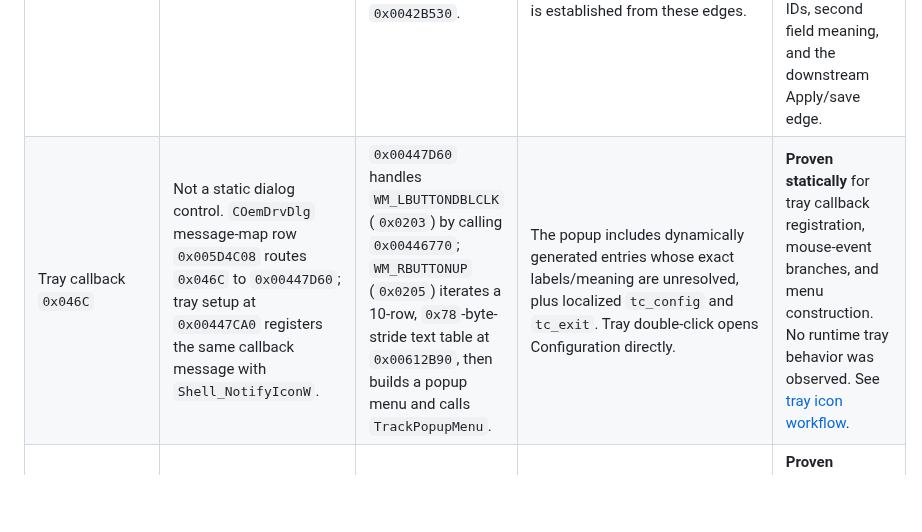
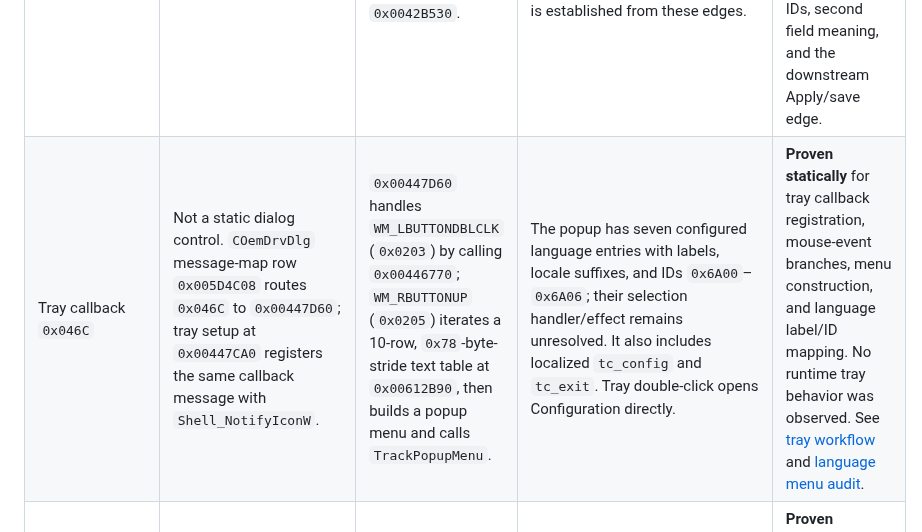
Before and after one commit to shubh-3011/rk-keyboard-software-research, a Markdown page: docs/rk-ui-control-command-crosswalk.md, the part around the change. GitHub-like rendering; blank space fills up the shorter version.

Commit message:
Update tray language crosswalk

```diff
--- a/docs/rk-ui-control-command-crosswalk.md
+++ b/docs/rk-ui-control-command-crosswalk.md
@@ -29,7 +29,7 @@ The bundled updater is a stronger control crosswalk: its resource 102 has 25 dec
 | LED mode/effect controls | `Dev/<locale>/led.xml` supplies `tc_led_mode%d`, `tc_led%d`, and `tc_eft%d`; five generic dictionaries and ten model-local dictionaries are inventoried. Profile-local path format at `0x00422B84` is tried before generic-locale fallback at `0x00422BDB`. | `FUN_00422AF0` builds a 24-entry candidate list; `FUN_00422DA0` creates controls subject to mask `0x00611798`. Per-suffix child IDs and event handlers were not mapped. | Family serializers include RKKB LED-data/per-key color paths and G5/3632 LED read/modify/write commands, but no unique label-to-handler-to-family-writer chain was recovered. | **Proven statically** for locale path/key construction, dynamic-list creation, and separate serializer existence. **Inferred** that these dictionary entries populate the generated LED controls. **Unresolved:** which exact entries are shown for a given model, their child IDs, selection handlers, mode-to-command mapping, and model-specific field meaning. See [dialog resource audit](rk-dialog-resource-audit.md) and [serializer audit](rk-setting-serializer-audit.md). |
 | Screen/GIF editor actions | English localization contains the `tc_screen*` family; screen-capable profile resources include GIF samples for profiles `0193` and `01B8`. Static main-app dialog resources do not enumerate the visible editor controls. | `CScreenDlg` map row at `0x005DA4D0`: `WM_COMMAND`, ID `0x0107`, code `0x0300` (`EN_CHANGE`), handler `0x0046C5B0`. It clamps a numeric value to 65,535 and stores it at `this+0x114`. | Screen methods have static G5 command `0x0B` parameter, `0x0C` page/frame transfer, and `0x0D` GIF-parameter paths. No UI-control-to-these-writer bridge was recovered. | **Proven statically** for the edit-change handler and separate screen writer paths. **Unresolved:** the edit's visible label, dialog child/control ID, and any click path that reaches a screen writer. The existence of `tc_screen*` labels and screen commands does not bridge the gap. See [screen/GIF trace](reverse-engineering.md#screen-and-gif-data-paths). |
 | Macro editor numeric edits | `tc_macro_*` labels establish macro-related localization, but the generic `DeviceDriver.exe` resource dialogs do not supply the feature dialog controls. | `CMacroDlg` row `0x005CD558`: `WM_COMMAND`, ID `0x0107`, code `0x0300`, handler `0x0042B3B0`. Row `0x005CD570`: ID `0x0117`, same code, handler `0x0042B530`. | First handler reads integer child `this+0x2FA0`, accepts `1..DAT_611FEC`, resets invalid values to 1, and emits a “Loop Count” validation message. Second reads child `this+0x2FA8` and clamps to `1..1,048,575`. These handlers validate dialog fields; no direct device writer call is established from these edges. | **Proven statically** for map entries, child offsets, and numeric behavior. **Inferred** that the first field is a loop count because of the validation text. **Unresolved:** both visible labels/control IDs, second field meaning, and the downstream Apply/save edge. |
-| Tray callback `0x046C` | Not a static dialog control. `COemDrvDlg` message-map row `0x005D4C08` routes `0x046C` to `0x00447D60`; tray setup at `0x00447CA0` registers the same callback message with `Shell_NotifyIconW`. | `0x00447D60` handles `WM_LBUTTONDBLCLK` (`0x0203`) by calling `0x00446770`; `WM_RBUTTONUP` (`0x0205`) iterates a 10-row, `0x78`-byte-stride text table at `0x00612B90`, then builds a popup menu and calls `TrackPopupMenu`. | The popup includes dynamically generated entries whose exact labels/meaning are unresolved, plus localized `tc_config` and `tc_exit`. Tray double-click opens Configuration directly. | **Proven statically** for tray callback registration, mouse-event branches, and menu construction. No runtime tray behavior was observed. See [tray icon workflow](rk-tray-icon-menu-workflow-audit.md). |
+| Tray callback `0x046C` | Not a static dialog control. `COemDrvDlg` message-map row `0x005D4C08` routes `0x046C` to `0x00447D60`; tray setup at `0x00447CA0` registers the same callback message with `Shell_NotifyIconW`. | `0x00447D60` handles `WM_LBUTTONDBLCLK` (`0x0203`) by calling `0x00446770`; `WM_RBUTTONUP` (`0x0205`) iterates a 10-row, `0x78`-byte-stride text table at `0x00612B90`, then builds a popup menu and calls `TrackPopupMenu`. | The popup has seven configured language entries with labels, locale suffixes, and IDs `0x6A00`–`0x6A06`; their selection handler/effect remains unresolved. It also includes localized `tc_config` and `tc_exit`. Tray double-click opens Configuration directly. | **Proven statically** for tray callback registration, mouse-event branches, menu construction, and language label/ID mapping. No runtime tray behavior was observed. See [tray workflow](rk-tray-icon-menu-workflow-audit.md) and [language menu audit](rk-tray-language-menu-static-audit.md). |
 | Application command `0x6400` | Runtime tray-menu item `tc_config`, localized as “Configuration”; appended as menu ID `0x6400` at `0x00447E57`–`0x00447E69`. | `COemDrvDlg` row `0x005D4C20`, `WM_COMMAND` ID `0x6400`, code 0 -> `0x00446770`. The tray-icon double-click path also calls this handler directly. | Foregrounds the existing main window or initializes and shows it. No keyboard serializer path is indicated by this handler. | **Proven statically** for tray-menu label, command ID, and handler. Runtime window state was not observed. See [tray icon workflow](rk-tray-icon-menu-workflow-audit.md). |
 | Application command `0x6401` | Runtime tray-menu item `tc_exit`, localized as “Exit”; appended as menu ID `0x6401` at `0x00447E82`–`0x00447E94`. | `COemDrvDlg` row `0x005D4C38`, `WM_COMMAND` ID `0x6401`, code 0 -> `0x00446820`. | Closes helper windows named `OemDrvMacroTopWindow` and `OemDrvMsgTopWindow`; under a profile-state guard writes `pro.dct`/`curid.dct` data and signals the `SendSysParam` worker event. The worker's signaled branch exits. A separate flag-gated branch sleeps 2 seconds and sends `WM_CLOSE` to the dialog; this handler does not directly call `PostQuitMessage`. It is not a reset path. | **Proven statically** for tray-menu origin, label, command routing, and guarded file/event path. **Unresolved:** exact on-disk fields, whether an in-flight family operation finishes before worker exit, and final process-exit behavior. See [tray icon workflow](rk-tray-icon-menu-workflow-audit.md) and [UI event and worker path](rk-ui-event-worker-path-audit.md). |
 | Device arrival/removal | Not a user control. No localized label. | `COemDrvDlg` row `0x005D4C50`, `WM_DEVICECHANGE` `0x0219` -> `0x00447580` (body `0x00447591`). The timer row at `0x005D4C98` routes `WM_TIMER` to `0x00447710`. | Static handler parses interface paths and profile/VID/PID data, logs IN/OUT, and schedules timers `0x844`/`0x845` for follow-up processing. | **Proven statically** for the event branch and follow-up scheduling. It does not prove device notification registration succeeded or that an arrival/removal event occurred on the audited PC. See [device enumeration audit](rk-device-enumeration-notification-audit.md). |
```
